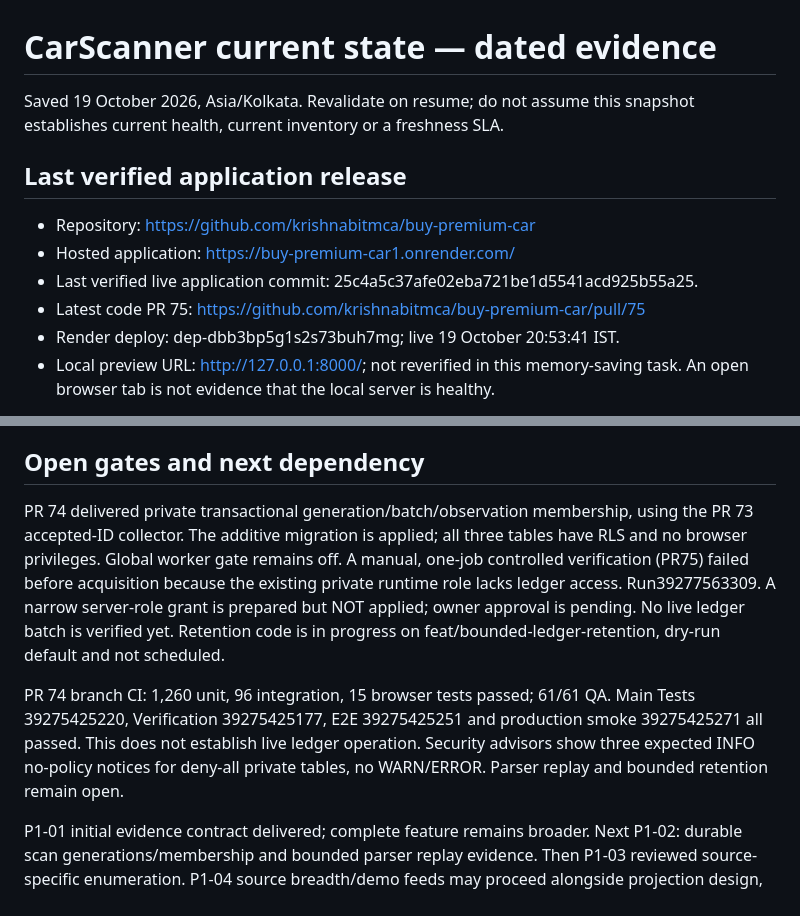
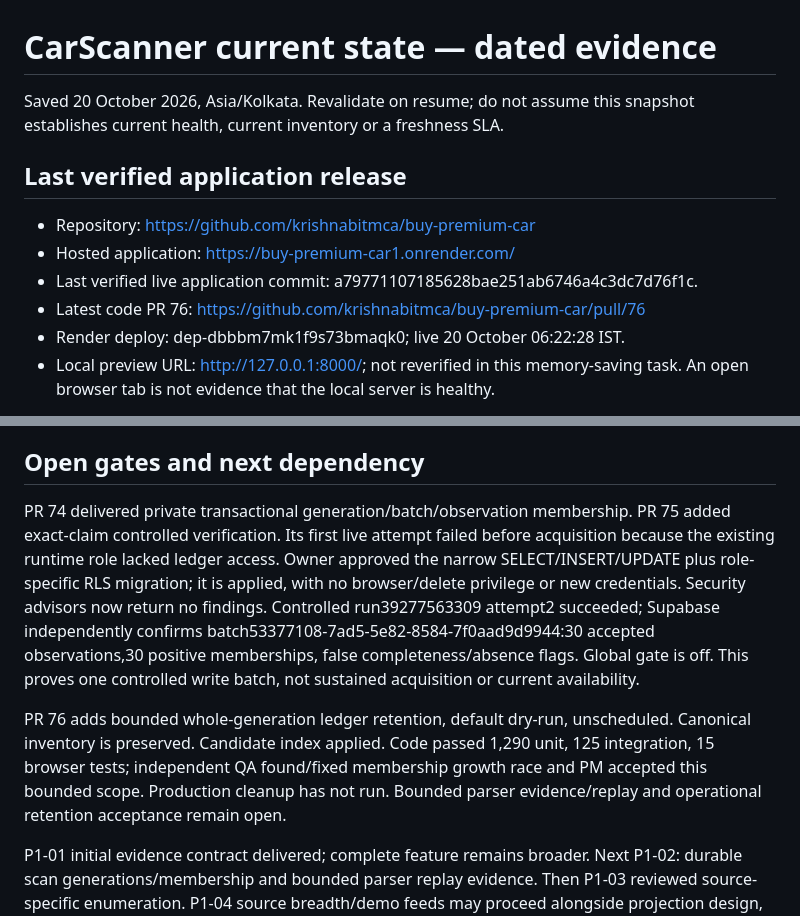
Before and after one commit to krishnabitmca/buy-premium-car, a Markdown page: CURRENT_STATE.md, 2 parts joined by grey strips. Drawn GitHub-style.

```diff
--- a/CURRENT_STATE.md
+++ b/CURRENT_STATE.md
@@ -1,15 +1,15 @@
 # CarScanner current state — dated evidence
 
-Saved 19 October 2026, Asia/Kolkata. Revalidate on resume; do not assume this
+Saved 20 October 2026, Asia/Kolkata. Revalidate on resume; do not assume this
 snapshot establishes current health, current inventory or a freshness SLA.
 
 ## Last verified application release
 
 - Repository: https://github.com/krishnabitmca/buy-premium-car
 - Hosted application: https://buy-premium-car1.onrender.com/
-- Last verified live application commit: 25c4a5c37afe02eba721be1d5541acd925b55a25.
-- Latest code PR 75: https://github.com/krishnabitmca/buy-premium-car/pull/75
-- Render deploy: dep-dbb3bp5g1s2s73buh7mg; live 19 October 20:53:41 IST.
+- Last verified live application commit: a79771107185628bae251ab6746a4c3dc7d76f1c.
+- Latest code PR 76: https://github.com/krishnabitmca/buy-premium-car/pull/76
+- Render deploy: dep-dbbbm7mk1f9s73bmaqk0; live 20 October 06:22:28 IST.
 - Local preview URL: http://127.0.0.1:8000/; not reverified in this memory-saving
   task. An open browser tab is not evidence that the local server is healthy.
 
@@ -45,20 +45,21 @@ Detailed evidence: docs/PHASE1_EXECUTION.md; sibling workspace report
 
 ## Open gates and next dependency
 
-PR 74 delivered private transactional generation/batch/observation membership,
-using the PR 73 accepted-ID collector. The additive migration is applied; all three
-tables have RLS and no browser privileges. Global worker gate remains off. A
-manual, one-job controlled verification (PR75) failed before acquisition because
-the existing private runtime role lacks ledger access. Run39277563309. A narrow
-server-role grant is prepared but NOT applied; owner approval is pending.
-No live ledger batch is verified yet. Retention code is in progress on
-feat/bounded-ledger-retention, dry-run default and not scheduled.
+PR 74 delivered private transactional generation/batch/observation membership.
+PR 75 added exact-claim controlled verification. Its first live attempt failed
+before acquisition because the existing runtime role lacked ledger access.
+Owner approved the narrow SELECT/INSERT/UPDATE plus role-specific RLS migration;
+it is applied, with no browser/delete privilege or new credentials. Security
+advisors now return no findings. Controlled run39277563309 attempt2 succeeded; Supabase independently confirms
+batch53377108-7ad5-5e82-8584-7f0aad9d9944:30 accepted observations,30 positive
+memberships, false completeness/absence flags. Global gate is off. This proves
+one controlled write batch, not sustained acquisition or current availability.
 
-PR 74 branch CI: 1,260 unit, 96 integration, 15 browser tests passed; 61/61 QA.
-Main Tests 39275425220, Verification 39275425177, E2E 39275425251 and production
-smoke 39275425271 all passed. This does not establish live ledger operation.
-Security advisors show three expected INFO no-policy notices for deny-all private
-tables, no WARN/ERROR. Parser replay and bounded retention remain open.
+PR 76 adds bounded whole-generation ledger retention, default dry-run, unscheduled.
+Canonical inventory is preserved. Candidate index applied. Code passed 1,290 unit,
+125 integration, 15 browser tests; independent QA found/fixed membership growth
+race and PM accepted this bounded scope. Production cleanup has not run. Bounded
+parser evidence/replay and operational retention acceptance remain open.
 
 P1-01 initial evidence contract delivered; complete feature remains broader.
 Next P1-02: durable scan generations/membership and bounded parser replay evidence.
```
Also changed, not shown: WORK_CHECKPOINT.md (+44 -46 lines), docs/SCAN_LEDGER.md (+14 -3 lines).
